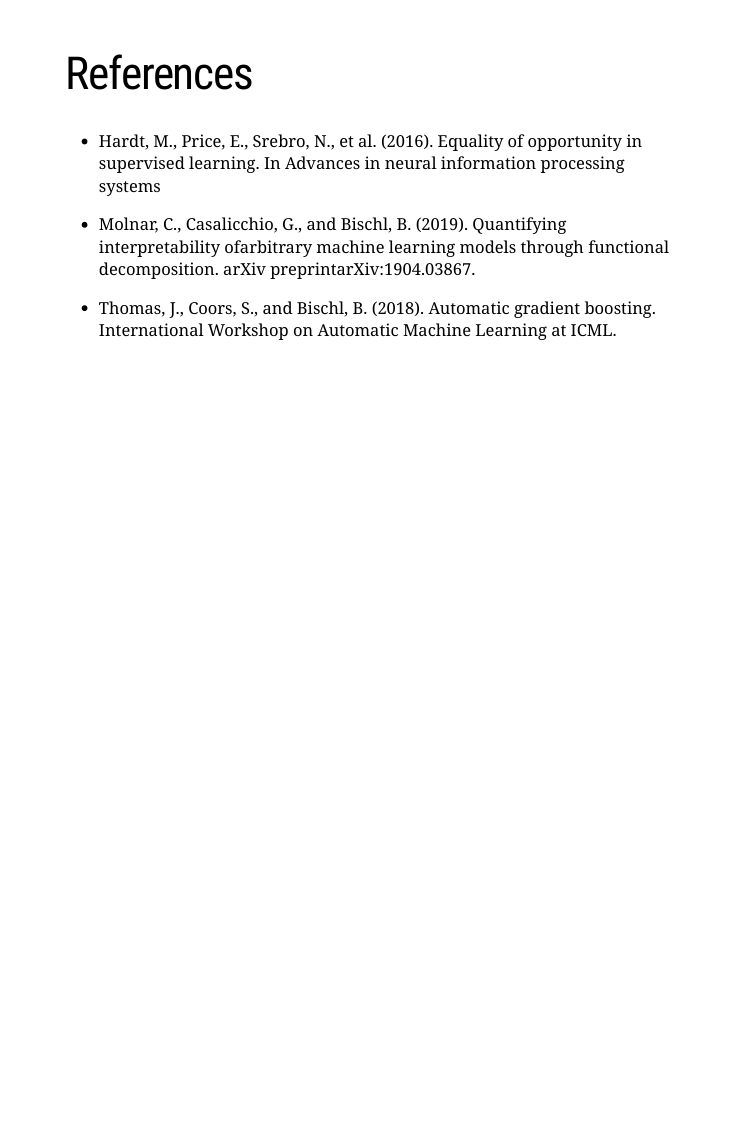
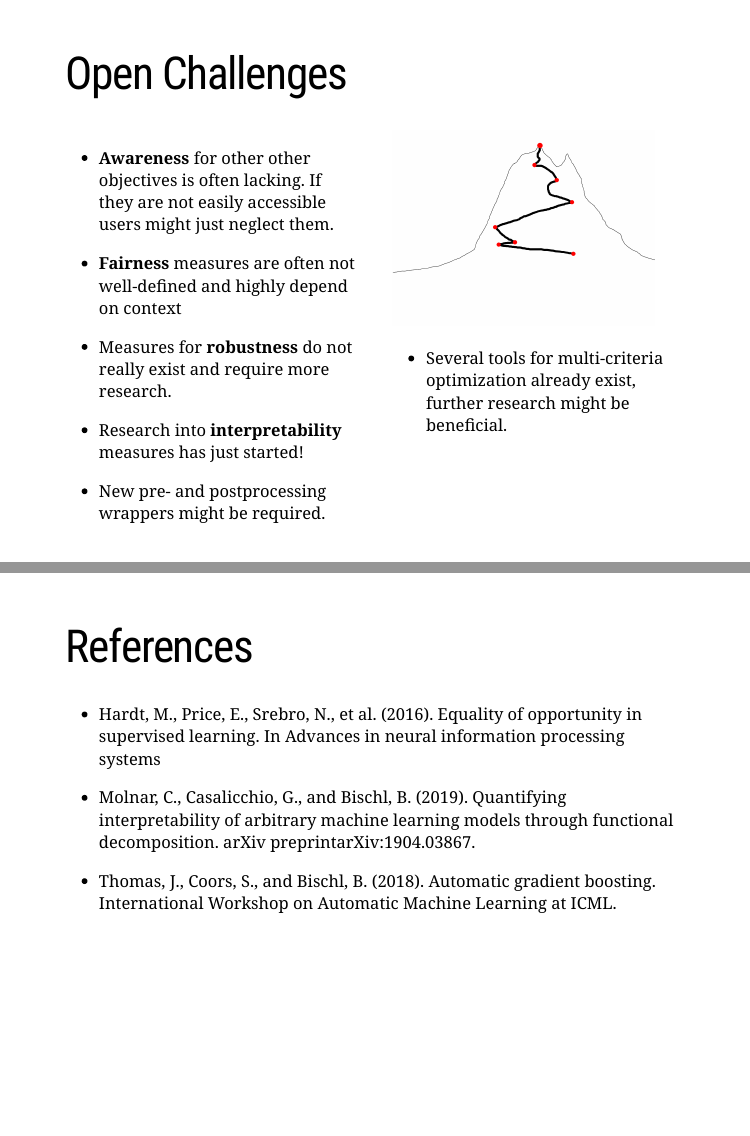
Before and after one commit to pfistfl/talk_reisensburg_xgb_multiobj, an R Markdown document (presentation.Rmd): page 15 of 15 before the commit and pages 15 and 16 of 16 after it, the two joined at a grey line. The pictures show the slides in the output file presentation.html that the author committed with the source; the slides are laid out offline by our stand-in for remark.js, each with all of its steps uncovered, in fonts that may differ from those the slides ask for, and without slide numbers, shadows or browser add-ons.

Commit message:
reisenburg presentation

```diff
--- a/presentation.Rmd
+++ b/presentation.Rmd
@@ -168,6 +168,28 @@ We can limit the range of random projections in order to focus on certain areas.
 
 - .blue[Blue segment:] Pareto optimal for weights from $[0.1; 0.9]$ to $[0.9;0.1]$.
 
+---
+# Open Challenges
+
+.pull-left[
+- **Awareness** for other other objectives is often lacking.
+  If they are not easily accessible users might just neglect them.
+
+- **Fairness** measures are often not well-defined and highly depend on context
+
+- Measures for **robustness** do not really exist and require more research.
+
+- Research into **interpretability** measures has just started!
+
+- New pre- and postprocessing wrappers might be required.
+]
+
+.pull-right[
+![:scale 90%](drawings/challenges.png)
+
+
+- Several tools for multi-criteria optimization already exist, further research might be beneficial.
+]
 
 ---
 # References
@@ -177,7 +199,7 @@ We can limit the range of random projections in order to focus on certain areas.
   In Advances in neural information processing systems
 
 - Molnar, C., Casalicchio, G., and Bischl, B. (2019).
-  Quantifying interpretability ofarbitrary machine learning models through functional decomposition.
+  Quantifying interpretability of arbitrary machine learning models through functional decomposition.
   arXiv preprintarXiv:1904.03867.
 
 - Thomas, J., Coors, S., and Bischl, B. (2018).
```
Also changed, not shown: drawings/challenges.png (added), presentation.html.
